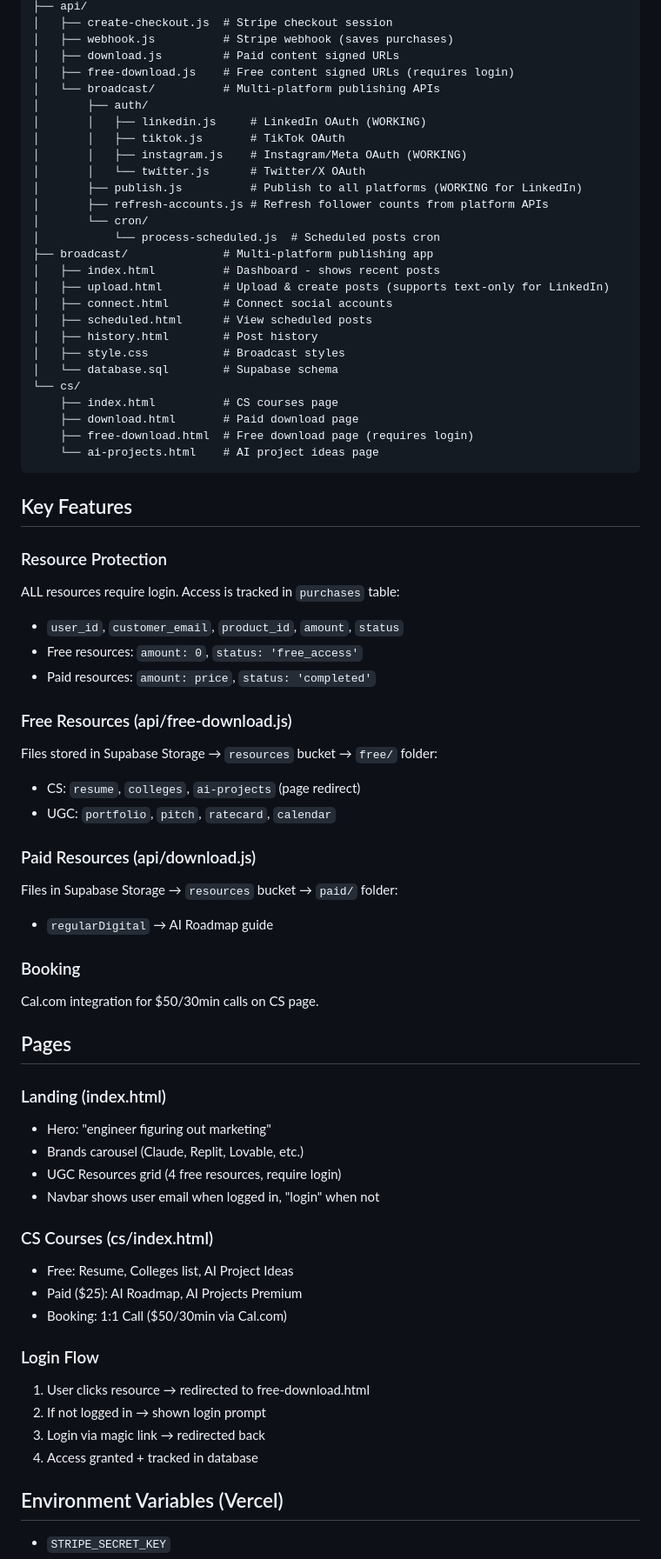
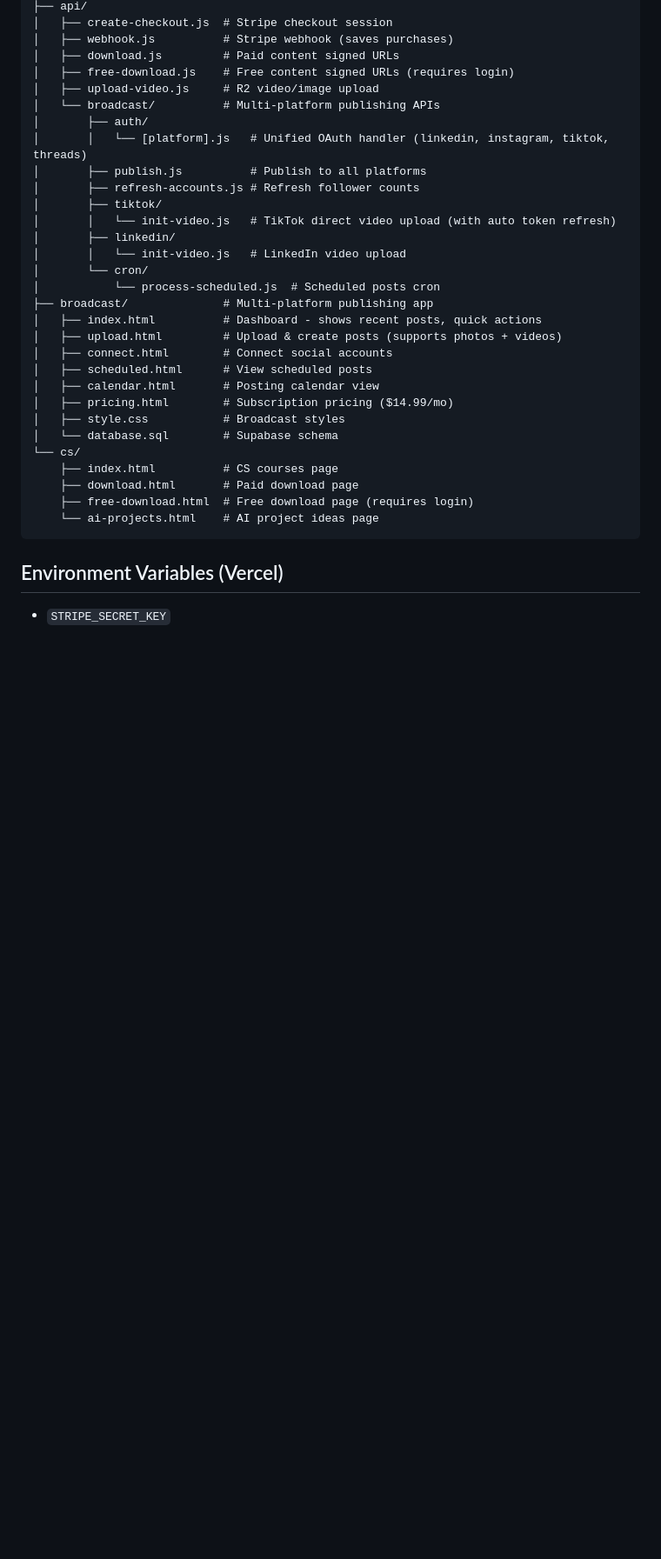
Before and after one commit to SanskritiL/lexayaui, a Markdown page: CLAUDE.md, the part around one of its changes. Shown at 87% size. Rendered like a GitHub page; blank space fills up the shorter version.

````diff
--- a/CLAUDE.md
+++ b/CLAUDE.md
@@ -37,22 +38,25 @@ lexayaui/
 │   ├── webhook.js          # Stripe webhook (saves purchases)
 │   ├── download.js         # Paid content signed URLs
 │   ├── free-download.js    # Free content signed URLs (requires login)
+│   ├── upload-video.js     # R2 video/image upload
 │   └── broadcast/          # Multi-platform publishing APIs
 │       ├── auth/
-│       │   ├── linkedin.js     # LinkedIn OAuth (WORKING)
-│       │   ├── tiktok.js       # TikTok OAuth
-│       │   ├── instagram.js    # Instagram/Meta OAuth (WORKING)
-│       │   └── twitter.js      # Twitter/X OAuth
-│       ├── publish.js          # Publish to all platforms (WORKING for LinkedIn)
-│       ├── refresh-accounts.js # Refresh follower counts from platform APIs
+│       │   └── [platform].js   # Unified OAuth handler (linkedin, instagram, tiktok, threads)
+│       ├── publish.js          # Publish to all platforms
+│       ├── refresh-accounts.js # Refresh follower counts
+│       ├── tiktok/
+│       │   └── init-video.js   # TikTok direct video upload (with auto token refresh)
+│       ├── linkedin/
+│       │   └── init-video.js   # LinkedIn video upload
 │       └── cron/
 │           └── process-scheduled.js  # Scheduled posts cron
 ├── broadcast/              # Multi-platform publishing app
-│   ├── index.html          # Dashboard - shows recent posts
-│   ├── upload.html         # Upload & create posts (supports text-only for LinkedIn)
+│   ├── index.html          # Dashboard - shows recent posts, quick actions
+│   ├── upload.html         # Upload & create posts (supports photos + videos)
 │   ├── connect.html        # Connect social accounts
 │   ├── scheduled.html      # View scheduled posts
-│   ├── history.html        # Post history
+│   ├── calendar.html       # Posting calendar view
+│   ├── pricing.html        # Subscription pricing ($14.99/mo)
 │   ├── style.css           # Broadcast styles
 │   └── database.sql        # Supabase schema
 └── cs/
@@ -61,45 +65,6 @@ lexayaui/
     ├── free-download.html  # Free download page (requires login)
     └── ai-projects.html    # AI project ideas page
 ```
-
-## Key Features
-
-### Resource Protection
-ALL resources require login. Access is tracked in `purchases` table:
-- `user_id`, `customer_email`, `product_id`, `amount`, `status`
-- Free resources: `amount: 0`, `status: 'free_access'`
-- Paid resources: `amount: price`, `status: 'completed'`
-
-### Free Resources (api/free-download.js)
-Files stored in Supabase Storage → `resources` bucket → `free/` folder:
-- CS: `resume`, `colleges`, `ai-projects` (page redirect)
-- UGC: `portfolio`, `pitch`, `ratecard`, `calendar`
-
-### Paid Resources (api/download.js)
-Files in Supabase Storage → `resources` bucket → `paid/` folder:
-- `regularDigital` → AI Roadmap guide
-
-### Booking
-Cal.com integration for $50/30min calls on CS page.
-
-## Pages
-
-### Landing (index.html)
-- Hero: "engineer figuring out marketing"
-- Brands carousel (Claude, Replit, Lovable, etc.)
-- UGC Resources grid (4 free resources, require login)
-- Navbar shows user email when logged in, "login" when not
-
-### CS Courses (cs/index.html)
-- Free: Resume, Colleges list, AI Project Ideas
-- Paid ($25): AI Roadmap, AI Projects Premium
-- Booking: 1:1 Call ($50/30min via Cal.com)
-
-### Login Flow
-1. User clicks resource → redirected to free-download.html
-2. If not logged in → shown login prompt
-3. Login via magic link → redirected back
-4. Access granted + tracked in database
 
 ## Environment Variables (Vercel)
 - `STRIPE_SECRET_KEY`
````
Also changed, not shown: other parts of CLAUDE.md (+104 -119 lines).
